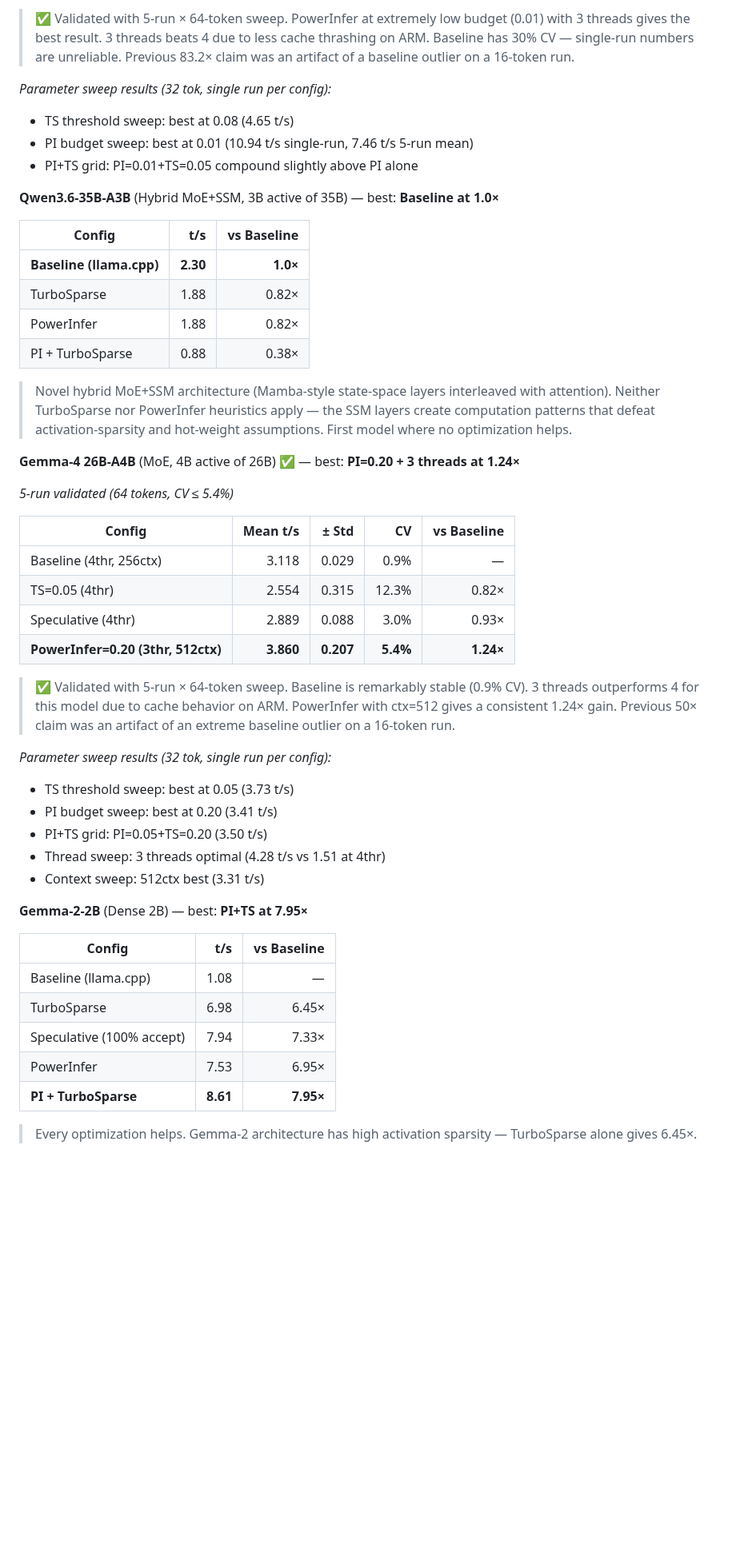
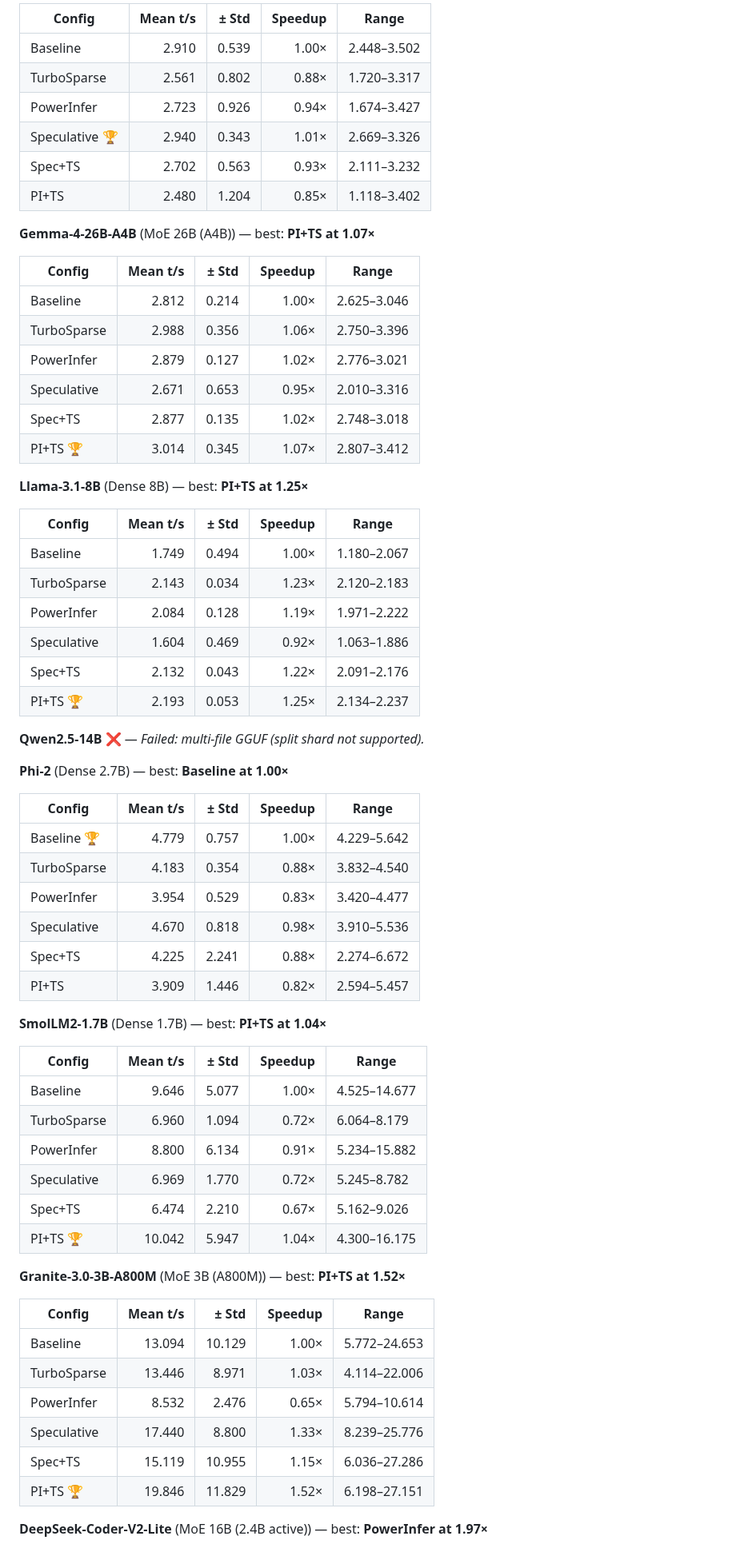
Before and after one commit to kevin046/VibeBlade, a Markdown page: README.md, the part around one of its changes. Shown at 80% size. GitHub-like rendering; blank space fills up the shorter version.

```diff
--- a/README.md
+++ b/README.md
@@ -168,51 +184,69 @@ ARM NEON (aarch64) · 4 cores · Q4 quantization · 256 ctx · temp=0.0 · **Bas
 
-> ✅ Validated with 5-run × 64-token sweep. PowerInfer at extremely low budget (0.01) with 3 threads gives the best result. 3 threads beats 4 due to less cache thrashing on ARM. Baseline has 30% CV — single-run numbers are unreliable. Previous 83.2× claim was an artifact of a baseline outlier on a 16-token run.
+| Config | Mean t/s | ± Std | Speedup | Range |
+|---|---:|---:|---:|---|
+| Baseline | 2.910 | 0.539 | 1.00× | 2.448–3.502 |
+| TurboSparse | 2.561 | 0.802 | 0.88× | 1.720–3.317 |
+| PowerInfer | 2.723 | 0.926 | 0.94× | 1.674–3.427 |
+| Speculative **🏆** | 2.940 | 0.343 | 1.01× | 2.669–3.326 |
+| Spec+TS | 2.702 | 0.563 | 0.93× | 2.111–3.232 |
+| PI+TS | 2.480 | 1.204 | 0.85× | 1.118–3.402 |
 
-*Parameter sweep results (32 tok, single run per config):*
-- TS threshold sweep: best at 0.08 (4.65 t/s)
-- PI budget sweep: best at 0.01 (10.94 t/s single-run, 7.46 t/s 5-run mean)
-- PI+TS grid: PI=0.01+TS=0.05 compound slightly above PI alone
+**Gemma-4-26B-A4B** (MoE 26B (A4B)) — best: **PI+TS at 1.07×**
 
-**Qwen3.6-35B-A3B** (Hybrid MoE+SSM, 3B active of 35B) — best: **Baseline at 1.0×**
+| Config | Mean t/s | ± Std | Speedup | Range |
+|---|---:|---:|---:|---|
+| Baseline | 2.812 | 0.214 | 1.00× | 2.625–3.046 |
+| TurboSparse | 2.988 | 0.356 | 1.06× | 2.750–3.396 |
+| PowerInfer | 2.879 | 0.127 | 1.02× | 2.776–3.021 |
+| Speculative | 2.671 | 0.653 | 0.95× | 2.010–3.316 |
+| Spec+TS | 2.877 | 0.135 | 1.02× | 2.748–3.018 |
+| PI+TS **🏆** | 3.014 | 0.345 | 1.07× | 2.807–3.412 |
 
-| Config | t/s | vs Baseline |
-|---|---:|---:|
-| **Baseline (llama.cpp)** | **2.30** | **1.0×** |
-| TurboSparse | 1.88 | 0.82× |
-| PowerInfer | 1.88 | 0.82× |
-| PI + TurboSparse | 0.88 | 0.38× |
+**Llama-3.1-8B** (Dense 8B) — best: **PI+TS at 1.25×**
 
-> Novel hybrid MoE+SSM architecture (Mamba-style state-space layers interleaved with attention). Neither TurboSparse nor PowerInfer heuristics apply — the SSM layers create computation patterns that defeat activation-sparsity and hot-weight assumptions. First model where no optimization helps.
+| Config | Mean t/s | ± Std | Speedup | Range |
+|---|---:|---:|---:|---|
+| Baseline | 1.749 | 0.494 | 1.00× | 1.180–2.067 |
+| TurboSparse | 2.143 | 0.034 | 1.23× | 2.120–2.183 |
+| PowerInfer | 2.084 | 0.128 | 1.19× | 1.971–2.222 |
+| Speculative | 1.604 | 0.469 | 0.92× | 1.063–1.886 |
+| Spec+TS | 2.132 | 0.043 | 1.22× | 2.091–2.176 |
+| PI+TS **🏆** | 2.193 | 0.053 | 1.25× | 2.134–2.237 |
 
-**Gemma-4 26B-A4B** (MoE, 4B active of 26B) ✅ — best: **PI=0.20 + 3 threads at 1.24×**
+**Qwen2.5-14B** ❌ — *Failed: multi-file GGUF (split shard not supported).*
 
-*5-run validated (64 tokens, CV ≤ 5.4%)*
+**Phi-2** (Dense 2.7B) — best: **Baseline at 1.00×**
 
-| Config | Mean t/s | ± Std | CV | vs Baseline |
-|---|---:|---:|---:|---:|
-| Baseline (4thr, 256ctx) | 3.118 | 0.029 | 0.9% | — |
-| TS=0.05 (4thr) | 2.554 | 0.315 | 12.3% | 0.82× |
-| Speculative (4thr) | 2.889 | 0.088 | 3.0% | 0.93× |
-| **PowerInfer=0.20 (3thr, 512ctx)** | **3.860** | **0.207** | **5.4%** | **1.24×** |
+| Config | Mean t/s | ± Std | Speedup | Range |
+|---|---:|---:|---:|---|
+| Baseline **🏆** | 4.779 | 0.757 | 1.00× | 4.229–5.642 |
+| TurboSparse | 4.183 | 0.354 | 0.88× | 3.832–4.540 |
+| PowerInfer | 3.954 | 0.529 | 0.83× | 3.420–4.477 |
+| Speculative | 4.670 | 0.818 | 0.98× | 3.910–5.536 |
+| Spec+TS | 4.225 | 2.241 | 0.88× | 2.274–6.672 |
+| PI+TS | 3.909 | 1.446 | 0.82× | 2.594–5.457 |
 
-> ✅ Validated with 5-run × 64-token sweep. Baseline is remarkably stable (0.9% CV). 3 threads outperforms 4 for this model due to cache behavior on ARM. PowerInfer with ctx=512 gives a consistent 1.24× gain. Previous 50× claim was an artifact of an extreme baseline outlier on a 16-token run.
+**SmolLM2-1.7B** (Dense 1.7B) — best: **PI+TS at 1.04×**
 
-*Parameter sweep results (32 tok, single run per config):*
-- TS threshold sweep: best at 0.05 (3.73 t/s)
-- PI budget sweep: best at 0.20 (3.41 t/s)
-- PI+TS grid: PI=0.05+TS=0.20 (3.50 t/s)
-- Thread sweep: 3 threads optimal (4.28 t/s vs 1.51 at 4thr)
-- Context sweep: 512ctx best (3.31 t/s)
+| Config | Mean t/s | ± Std | Speedup | Range |
+|---|---:|---:|---:|---|
+| Baseline | 9.646 | 5.077 | 1.00× | 4.525–14.677 |
+| TurboSparse | 6.960 | 1.094 | 0.72× | 6.064–8.179 |
+| PowerInfer | 8.800 | 6.134 | 0.91× | 5.234–15.882 |
+| Speculative | 6.969 | 1.770 | 0.72× | 5.245–8.782 |
+| Spec+TS | 6.474 | 2.210 | 0.67× | 5.162–9.026 |
+| PI+TS **🏆** | 10.042 | 5.947 | 1.04× | 4.300–16.175 |
 
-**Gemma-2-2B** (Dense 2B) — best: **PI+TS at 7.95×**
+**Granite-3.0-3B-A800M** (MoE 3B (A800M)) — best: **PI+TS at 1.52×**
 
-| Config | t/s | vs Baseline |
-|---|---:|---:|
-| Baseline (llama.cpp) | 1.08 | — |
-| TurboSparse | 6.98 | 6.45× |
-| Speculative (100% accept) | 7.94 | 7.33× |
-| PowerInfer | 7.53 | 6.95× |
-| **PI + TurboSparse** | **8.61** | **7.95×** |
+| Config | Mean t/s | ± Std | Speedup | Range |
+|---|---:|---:|---:|---|
+| Baseline | 13.094 | 10.129 | 1.00× | 5.772–24.653 |
+| TurboSparse | 13.446 | 8.971 | 1.03× | 4.114–22.006 |
+| PowerInfer | 8.532 | 2.476 | 0.65× | 5.794–10.614 |
+| Speculative | 17.440 | 8.800 | 1.33× | 8.239–25.776 |
+| Spec+TS | 15.119 | 10.955 | 1.15× | 6.036–27.286 |
+| PI+TS **🏆** | 19.846 | 11.829 | 1.52× | 6.198–27.151 |
 
-> Every optimization helps. Gemma-2 architecture has high activation sparsity — TurboSparse alone gives 6.45×.
+**DeepSeek-Coder-V2-Lite** (MoE 16B (2.4B active)) — best: **PowerInfer at 1.97×**
 
```
Also changed, not shown: other parts of README.md (+126 -151 lines).
